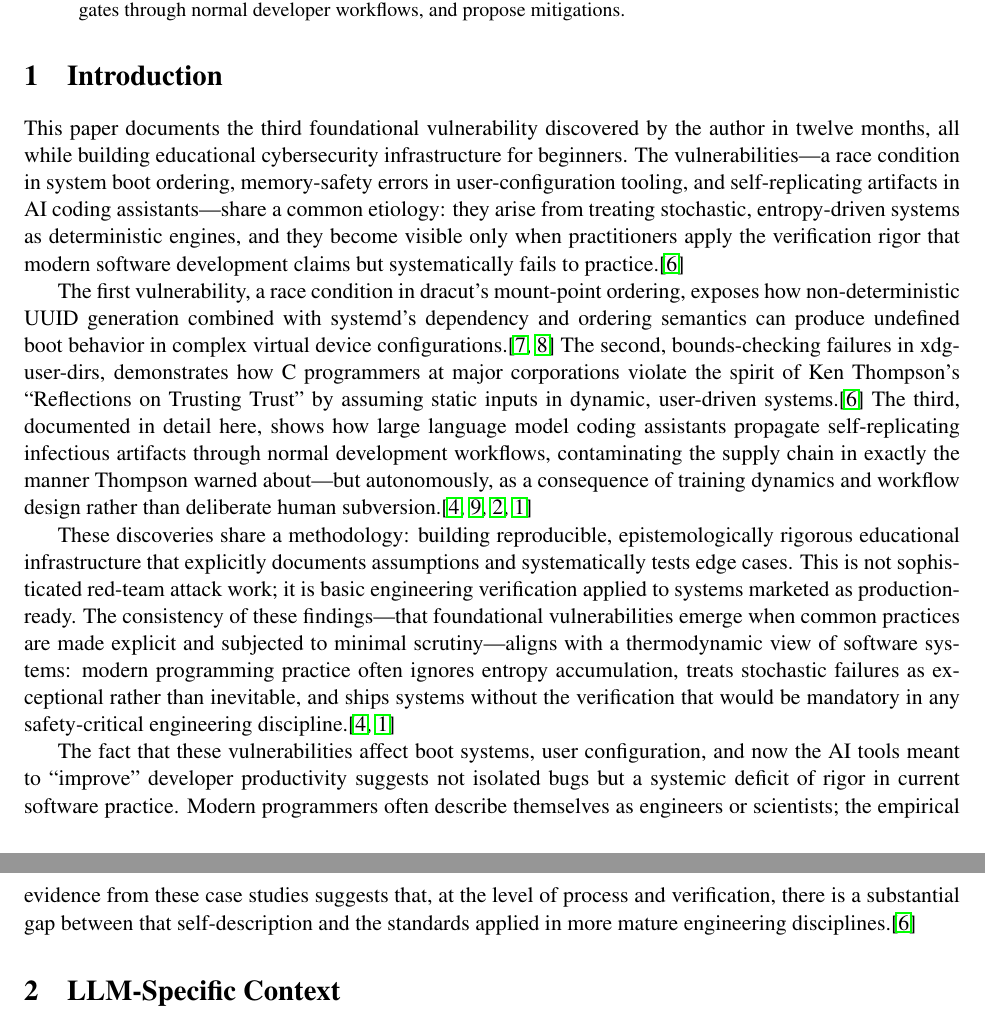
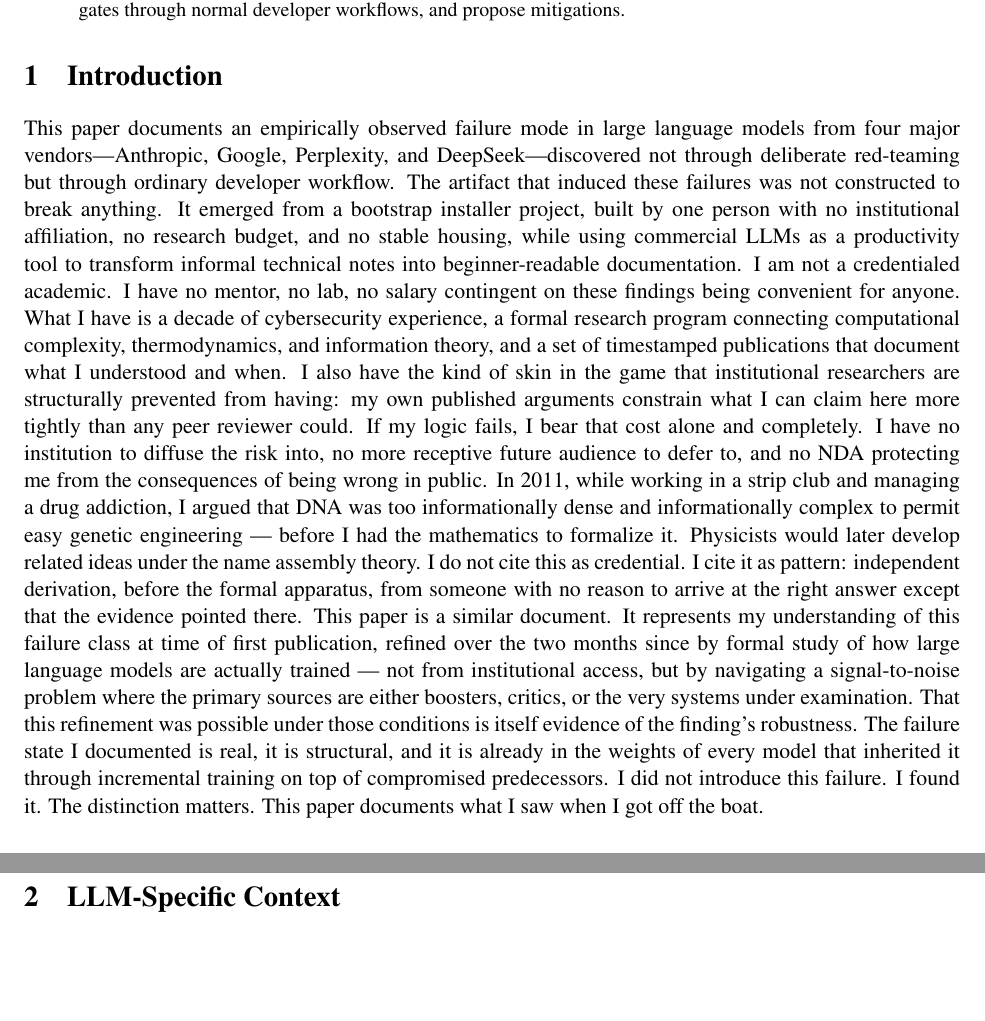
Before and after one commit to HowWeLand/Self_Replicating_LLM_Artifacts, a LaTeX paper (self-replicating_llm_artifacts.tex): two parts of pages 1 and 2 of 5, joined at a grey line, cut so that both start at the same text, the shorter picture padded with empty space. Compiled offline with pdfLaTeX.

Commit message:
Rewrite: Introduction
Dual audience framing, vendor naming constraint argument

```diff
--- a/self-replicating_llm_artifacts.tex
+++ b/self-replicating_llm_artifacts.tex
@@ -17,13 +17,12 @@
 
 \section{Introduction}
 % Used a template as this is my first time publishing in \LaTeX{}
-This paper documents the third foundational vulnerability discovered by the author in twelve months, all while building educational cybersecurity infrastructure for beginners. The vulnerabilities—a race condition in system boot ordering, memory-safety errors in user-configuration tooling, and self-replicating artifacts in AI coding assistants—share a common etiology: they arise from treating stochastic, entropy-driven systems as deterministic engines, and they become visible only when practitioners apply the verification rigor that modern software development claims but systematically fails to practice.\cite{thompson1984}
-
-The first vulnerability, a race condition in dracut’s mount-point ordering, exposes how non-deterministic UUID generation combined with systemd’s dependency and ordering semantics can produce undefined boot behavior in complex virtual device configurations.\cite{fedora2015,jambor2021} The second, bounds-checking failures in xdg-user-dirs, demonstrates how C programmers at major corporations violate the spirit of Ken Thompson’s “Reflections on Trusting Trust” by assuming static inputs in dynamic, user-driven systems.\cite{thompson1984}  The third, documented in detail here, shows how large language model coding assistants propagate self‑replicating infectious artifacts through normal development workflows, contaminating the supply chain in exactly the manner Thompson warned about—but autonomously, as a consequence of training dynamics and workflow design rather than deliberate human subversion.\cite{shumailov2023a,cylab2025,owasp2025,bommasani2024}
-
-These discoveries share a methodology: building reproducible, epistemologically rigorous educational infrastructure that explicitly documents assumptions and systematically tests edge cases. This is not sophisticated red-team attack work; it is basic engineering verification applied to systems marketed as production-ready. The consistency of these findings—that foundational vulnerabilities emerge when common practices are made explicit and subjected to minimal scrutiny—aligns with a thermodynamic view of software systems: modern programming practice often ignores entropy accumulation, treats stochastic failures as exceptional rather than inevitable, and ships systems without the verification that would be mandatory in any safety-critical engineering discipline.\cite{shumailov2023a,bommasani2024}
-
-The fact that these vulnerabilities affect boot systems, user configuration, and now the AI tools meant to “improve” developer productivity suggests not isolated bugs but a systemic deficit of rigor in current software practice. Modern programmers often describe themselves as engineers or scientists; the empirical evidence from these case studies suggests that, at the level of process and verification, there is a substantial gap between that self-description and the standards applied in more mature engineering disciplines.\cite{thompson1984}
+This paper documents an empirically observed failure mode in large language models from four major vendors—Anthropic, Google, Perplexity, and DeepSeek—discovered not through deliberate red-teaming but through ordinary developer workflow. The artifact that induced these failures was not constructed to break anything. It emerged from a bootstrap installer project, built by one person with no institutional affiliation, no research budget, and no stable housing, while using commercial LLMs as a productivity tool to transform informal technical notes into beginner-readable documentation.
+I am not a credentialed academic. I have no mentor, no lab, no salary contingent on these findings being convenient for anyone. What I have is a decade of cybersecurity experience, a formal research program connecting computational complexity, thermodynamics, and information theory, and a set of timestamped publications that document what I understood and when. I also have the kind of skin in the game that institutional researchers are structurally prevented from having: my own published arguments constrain what I can claim here more tightly than any peer reviewer could. If my logic fails, I bear that cost alone and completely. I have no institution to diffuse the risk into, no more receptive future audience to defer to, and no NDA protecting me from the consequences of being wrong in public.
+In 2011, while working in a strip club and managing a drug addiction, I argued that DNA was too informationally dense and informationally complex to permit easy genetic engineering — before I had the mathematics to formalize it. Physicists would later develop related ideas under the name assembly theory. I do not cite this as credential. I cite it as pattern: independent derivation, before the formal apparatus, from someone with no reason to arrive at the right answer except that the evidence pointed there.
+This paper is a similar document. It represents my understanding of this failure class at time of first publication, refined over the two months since by formal study of how large language models are actually trained — not from institutional access, but by navigating a signal-to-noise problem where the primary sources are either boosters, critics, or the very systems under examination. That this refinement was possible under those conditions is itself evidence of the finding's robustness. The failure state I documented is real, it is structural, and it is already in the weights of every model that inherited it through incremental training on top of compromised predecessors.
+I did not introduce this failure. I found it. The distinction matters.
+This paper documents what I saw when I got off the boat.
 
 \section{LLM-Specific Context}
 % Please gently point out any corrections needed
```
